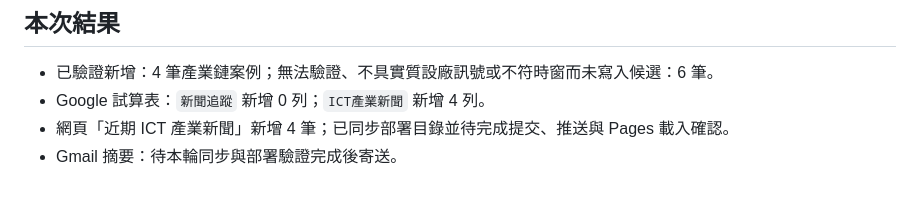
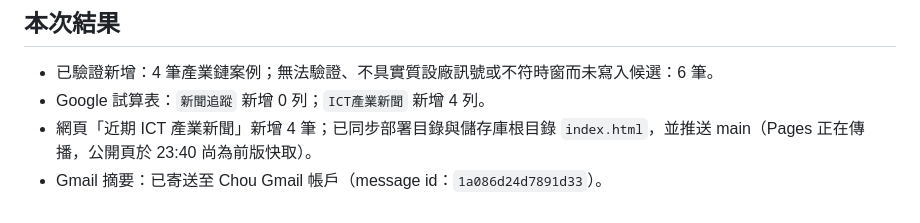
Before and after one commit to chou751029/ict-industry, a Markdown page: reports/2026-09-09_ICT_company_news.md, the part around the change. GitHub-like rendering.

Commit message:
Record ICT tracking delivery status

```diff
--- a/reports/2026-09-09_ICT_company_news.md
+++ b/reports/2026-09-09_ICT_company_news.md
@@ -78,5 +78,5 @@ Rigetti 屬 **Step 1** 聯邦 CHIPS 資助與合規觀察，應確認其資金
 
 - 已驗證新增：4 筆產業鏈案例；無法驗證、不具實質設廠訊號或不符時窗而未寫入候選：6 筆。
 - Google 試算表：`新聞追蹤` 新增 0 列；`ICT產業新聞` 新增 4 列。
-- 網頁「近期 ICT 產業新聞」新增 4 筆；已同步部署目錄並待完成提交、推送與 Pages 載入確認。
-- Gmail 摘要：待本輪同步與部署驗證完成後寄送。
+- 網頁「近期 ICT 產業新聞」新增 4 筆；已同步部署目錄與儲存庫根目錄 `index.html`，並推送 main（Pages 正在傳播，公開頁於 23:40 尚為前版快取）。
+- Gmail 摘要：已寄送至 Chou Gmail 帳戶（message id：`1a086d24d7891d33`）。
```
